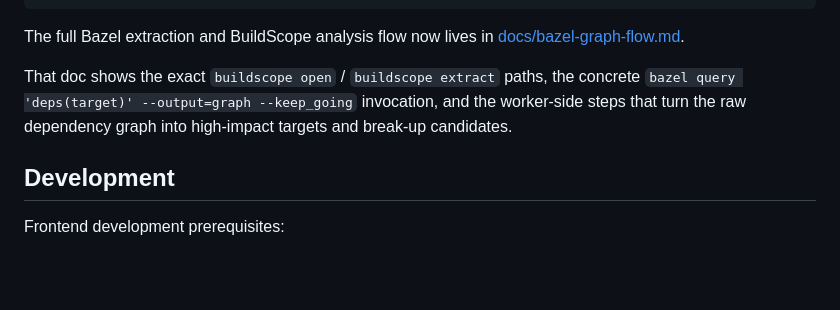
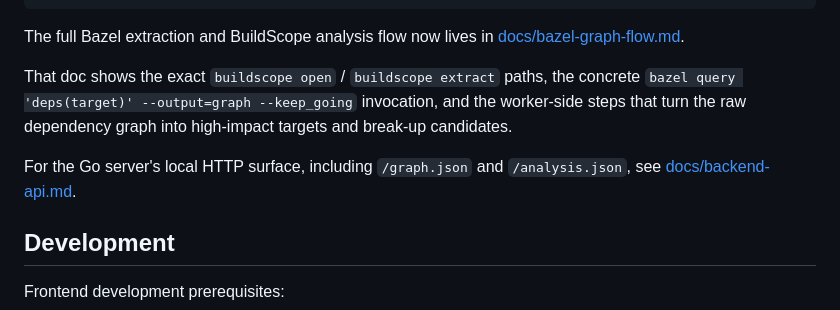
Before and after one commit to sharmilajesupaul/buildscope, a Markdown page: README.md, the part around the change. Drawn GitHub-style; blank space fills up the shorter version.

Commit message:
docs: link backend api from readme

```diff
--- a/README.md
+++ b/README.md
@@ -149,6 +149,8 @@ The full Bazel extraction and BuildScope analysis flow now lives in [docs/bazel-
 
 That doc shows the exact `buildscope open` / `buildscope extract` paths, the concrete `bazel query 'deps(target)' --output=graph --keep_going` invocation, and the worker-side steps that turn the raw dependency graph into high-impact targets and break-up candidates.
 
+For the Go server's local HTTP surface, including `/graph.json` and `/analysis.json`, see [docs/backend-api.md](docs/backend-api.md).
+
 ## Development
 
 Frontend development prerequisites:
```
